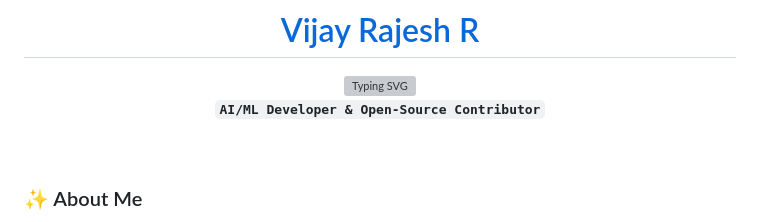
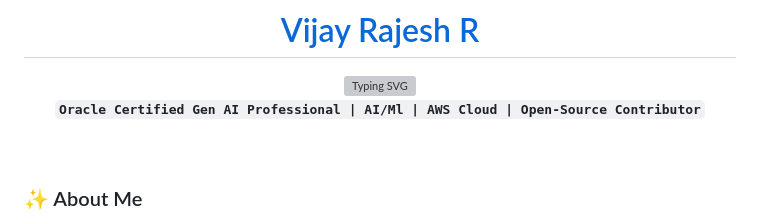
Before and after one commit to vijayrajeshr/vijayrajeshr, a Markdown page: README.md, the part around the change. Rendered like a GitHub page; grey boxes are pictures that could not be loaded.

```diff
--- a/README.md
+++ b/README.md
@@ -7,7 +7,7 @@
   </a>
 </div>
 
-**`AI/ML Developer & Open-Source Contributor`**
+**`Oracle Certified Gen AI Professional | AI/Ml | AWS Cloud | Open-Source Contributor`**
 
 </div>
 
```
